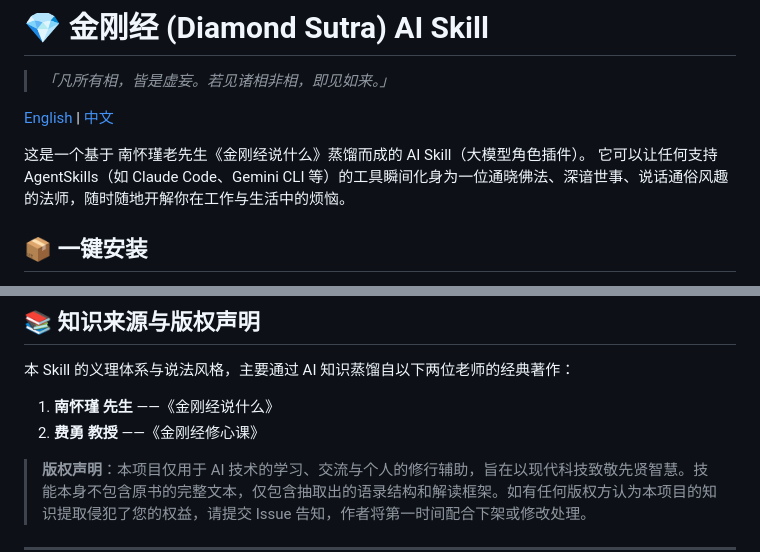
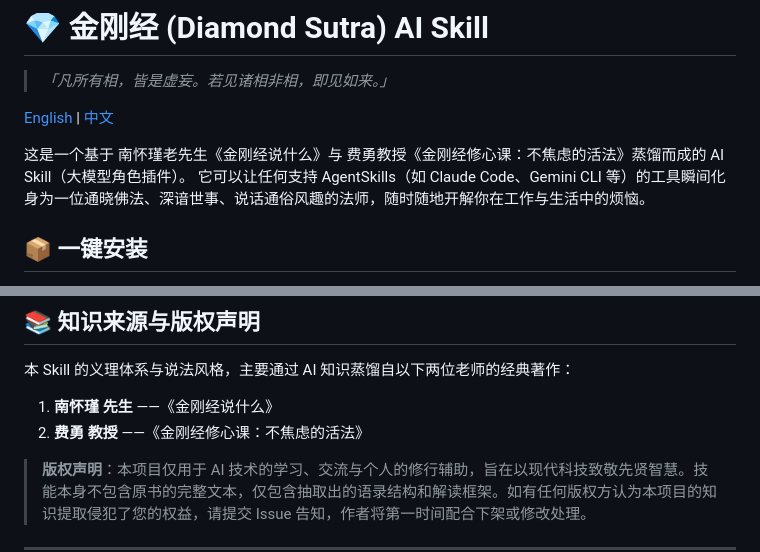
Before and after one commit to dull-bird/diamond-sutra-skill, a Markdown page: README.md, 2 parts joined by grey strips. GitHub-like rendering.

```diff
--- a/README.md
+++ b/README.md
@@ -5,7 +5,7 @@
 [English](README_en.md) | [中文](README.md)
 
 
-这是一个基于 南怀瑾老先生《金刚经说什么》蒸馏而成的 AI Skill（大模型角色插件）。
+这是一个基于 南怀瑾老先生《金刚经说什么》与 费勇教授《金刚经修心课：不焦虑的活法》蒸馏而成的 AI Skill（大模型角色插件）。
 它可以让任何支持 AgentSkills（如 Claude Code、Gemini CLI 等）的工具瞬间化身为一位通晓佛法、深谙世事、说话通俗风趣的法师，随时随地开解你在工作与生活中的烦恼。
 
 ## 📦 一键安装
@@ -65,7 +65,7 @@ git clone https://github.com/dull-bird/diamond-sutra-skill ~/.claude/skills/diam
 
 本 Skill 的义理体系与说法风格，主要通过 AI 知识蒸馏自以下两位老师的经典著作：
 1. **南怀瑾 先生** ——《金刚经说什么》
-2. **费勇 教授** ——《金刚经修心课》
+2. **费勇 教授** ——《金刚经修心课：不焦虑的活法》
 
 > **版权声明**：本项目仅用于 AI 技术的学习、交流与个人的修行辅助，旨在以现代科技致敬先贤智慧。技能本身不包含原书的完整文本，仅包含抽取出的语录结构和解读框架。如有任何版权方认为本项目的知识提取侵犯了您的权益，请提交 Issue 告知，作者将第一时间配合下架或修改处理。
 
```
Also changed, not shown: README_en.md (+2 -2 lines).
